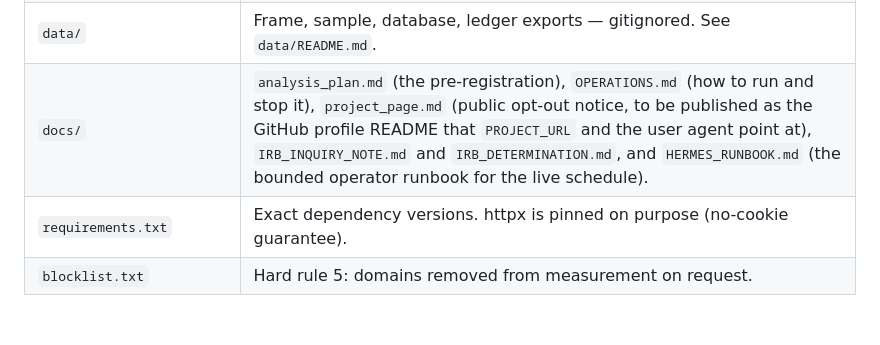
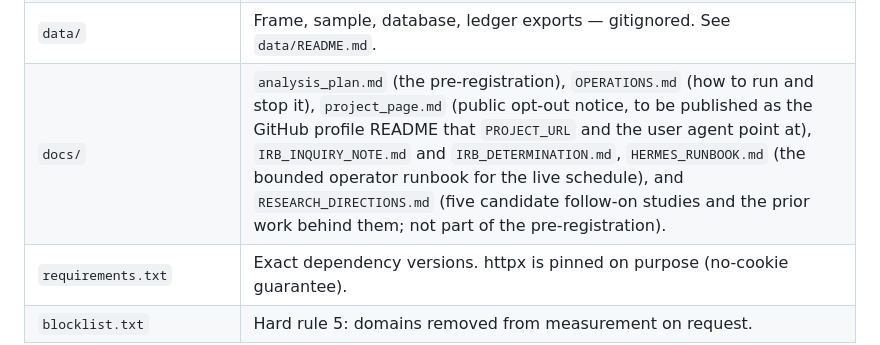
Before and after one commit to CarrollUniversityCS/patch-watch, a Markdown page: README.md, the part around the change. Rendered like a GitHub page; blank space fills up the shorter version.

```diff
--- a/README.md
+++ b/README.md
@@ -51,7 +51,7 @@ sites hide it, and distros can backport a fix without changing the version strin
 | `scripts/cron.disabled` | The schedule, deliberately commented out (Stage 4 says install it disabled). |
 | `tests/` | Loopback and synthetic only, no network (count them with `pytest -q`; 380 at 2026-10-23). `tests/mock_server.py` is the fake web used by all of them; `tests/test_fetch_rules.py` walks hard rules 1-8 and Gate A one enforcement point at a time. |
 | `data/` | Frame, sample, database, ledger exports — gitignored. See `data/README.md`. |
-| `docs/` | `analysis_plan.md` (the pre-registration), `OPERATIONS.md` (how to run and stop it), `project_page.md` (public opt-out notice, to be published as the GitHub profile README that `PROJECT_URL` and the user agent point at), `IRB_INQUIRY_NOTE.md` and `IRB_DETERMINATION.md`, and `HERMES_RUNBOOK.md` (the bounded operator runbook for the live schedule). |
+| `docs/` | `analysis_plan.md` (the pre-registration), `OPERATIONS.md` (how to run and stop it), `project_page.md` (public opt-out notice, to be published as the GitHub profile README that `PROJECT_URL` and the user agent point at), `IRB_INQUIRY_NOTE.md` and `IRB_DETERMINATION.md`, `HERMES_RUNBOOK.md` (the bounded operator runbook for the live schedule), and `RESEARCH_DIRECTIONS.md` (five candidate follow-on studies and the prior work behind them; not part of the pre-registration). |
 | `requirements.txt` | Exact dependency versions. httpx is pinned on purpose (no-cookie guarantee). |
 | `blocklist.txt` | Hard rule 5: domains removed from measurement on request. |
 
```
Also changed, not shown: docs/RESEARCH_DIRECTIONS.md (added, +133 -0 lines).
